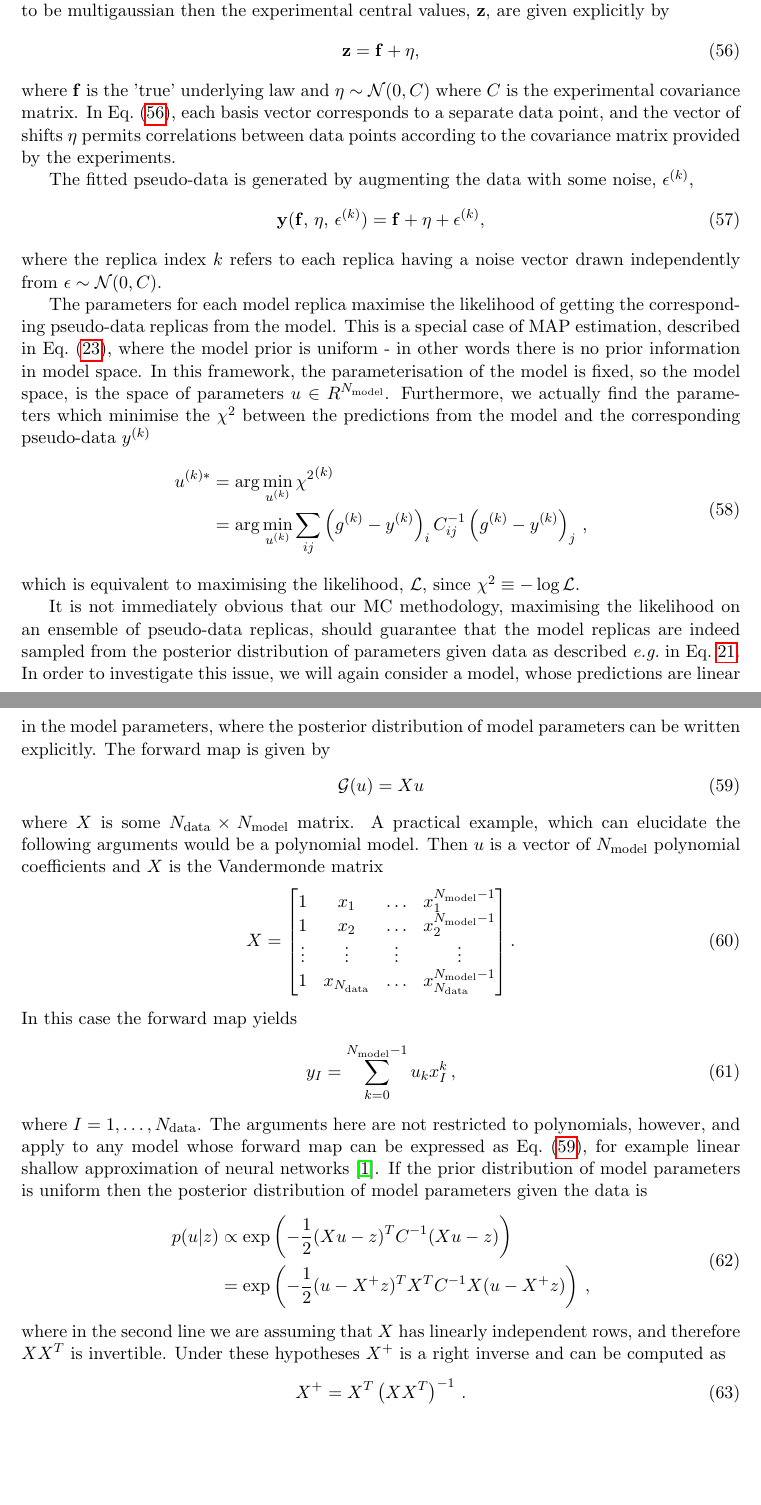
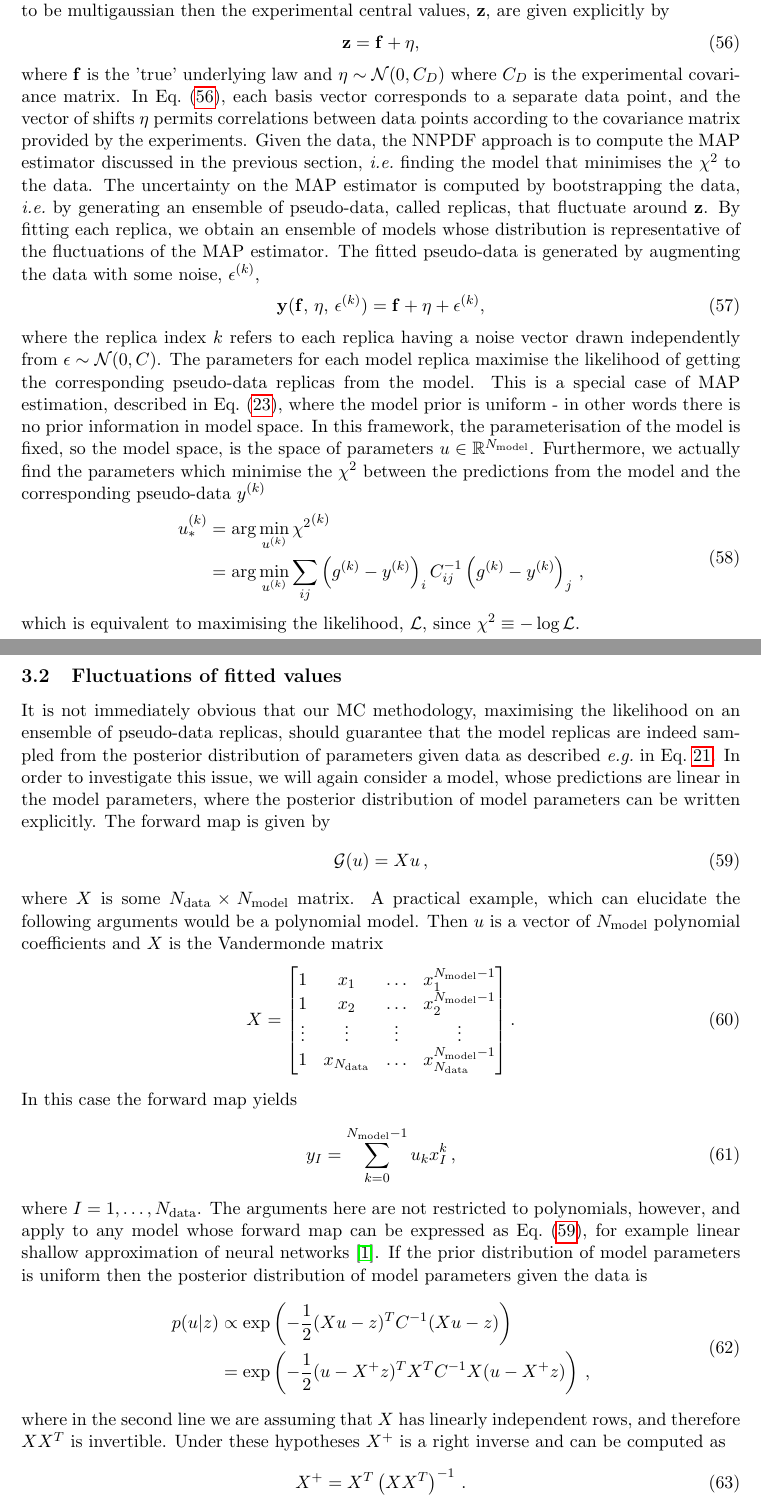
Before and after one commit to wilsonmr/nnpdf40_closure, a LaTeX document (main.tex, which reads closure_test.tex): two parts of pages 11 and 12 of 31, joined at a grey line, cut so that both start at the same text, the shorter picture padded with empty space. Compiled offline with pdfLaTeX.

Commit message:
minor edits

```diff
--- a/closure_test.tex
+++ b/closure_test.tex
@@ -19,12 +22,17 @@ explicitly by
     \vv{\levone} = \vv{\law} + \vv{\shift},
 \end{equation}
 where $\vv{\law}$ is the 'true' underlying law and $\vv{\shift} \sim
-\mathcal{N}(0, \cov)$ where $\cov$ is the experimental covariance matrix. In
+\mathcal{N}(0, \cov_D)$ where $\cov_D$ is the experimental covariance matrix. In
 Eq.~\eqref{eq:levelonedata}, each basis vector corresponds to a separate data
 point, and the vector of shifts $\vv{\shift}$ permits correlations between data
-points according to the covariance matrix provided by the experiments.
-
-The fitted pseudo-data is generated by augmenting the data with some
+points according to the covariance matrix provided by the experiments. Given the
+data, the NNPDF approach is to compute the MAP estimator discussed in the
+previous section, \ie\ finding the model that minimises the $\chi^2$ to the
+data. The uncertainty on the MAP estimator is computed by bootstrapping the
+data, \ie\ by generating an ensemble of pseudo-data, called replicas, that
+fluctuate around $\vv{\levone}$. By fitting each replica, we obtain an ensemble
+of models whose distribution is representative of the fluctuations of the MAP
+estimator. The fitted pseudo-data is generated by augmenting the data with some
 noise, $\noise^{\repind}$,
 \begin{equation}
     \label{eq:leveltwodata1}
@@ -32,25 +40,27 @@ noise, $\noise^{\repind}$,
     = \vv{\law} + \vv{\shift} + \vv{\noise}^{\repind},
 \end{equation}
 where the replica index $k$ refers to each replica having a noise vector drawn
-independently from $\vv{\noise} \sim \mathcal{N}(0, \cov)$.
-
-The parameters for each model replica maximise the likelihood of getting the
-corresponding pseudo-data replicas from the model. This is a special case of MAP
-estimation, described in Eq.~\eqref{eq:MAP}, where the model prior is uniform -
-in other words there is no prior information in model space. In this framework,
-the parameterisation of the model is fixed, so the model space, is the space of
-parameters $u \in R^{\nmodel}$. Furthermore, we actually find the parameters
-which minimise the $\chi^2$ between the predictions from the model and the
-corresponding pseudo-data $\levtwo^{\repind}$
+independently from $\vv{\noise} \sim \mathcal{N}(0, \cov)$. The parameters for
+each model replica maximise the likelihood of getting the corresponding
+pseudo-data replicas from the model. This is a special case of MAP estimation,
+described in Eq.~\eqref{eq:MAP}, where the model prior is uniform - in other
+words there is no prior information in model space. In this framework, the
+parameterisation of the model is fixed, so the model space, is the space of
+parameters $u \in \mathbb{R}^{\nmodel}$. Furthermore, we actually find the
+parameters which minimise the $\chi^2$ between the predictions from the model
+and the corresponding pseudo-data $\levtwo^{\repind}$
 \begin{equation}
     \begin{split}
-        u^{\repind *} &= \arg\min_{u^{\repind}} \repchis \\
+        u^{\repind}_* &= \arg\min_{u^{\repind}} \repchis \\
         &= \arg\min_{u^{\repind}} \sum_{ij} \diffreptwo_i \invcov{ij} \diffreptwo_j\, ,
     \end{split}
     % \exp \left( - \frac{1}{2} \sum_{ij} \diffreptwo_i {(2\cov)}^{-1}_{ij} \diffreptwo_j \right)
 \end{equation}
 which is equivalent to maximising the likelihood, $\likelihood$, since
 $\chi^2 \equiv -\log{\likelihood}$.
+
+\subsection{Fluctuations of fitted values}
+\label{sec:fluct-fit-values}
 
 It is not immediately obvious that our MC methodology, maximising the likelihood
 on an ensemble of pseudo-data replicas, should guarantee that the model replicas
@@ -60,7 +70,7 @@ issue, we will again consider a model, whose predictions are linear in the model
 parameters, where the posterior distribution of model parameters can be written
 explicitly. The forward map is given by
 \begin{equation}\label{eq:LinForwardMap}
-    \mathcal G(u) = X u
+    \mathcal G(u) = X u\, ,
 \end{equation}
 where $X$ is some $\ndata\times\nmodel$ matrix. A practical example, which can
 elucidate the following arguments would be a polynomial model. Then $u$ is a
```
Also changed, not shown: closure_test.tex (12 more changed lines).
